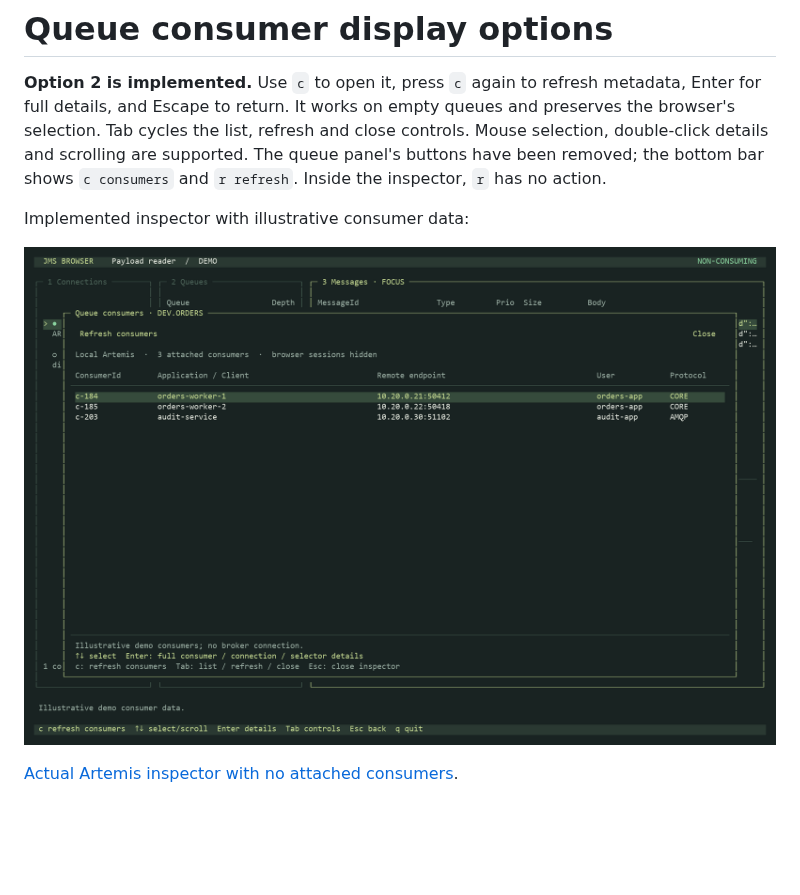
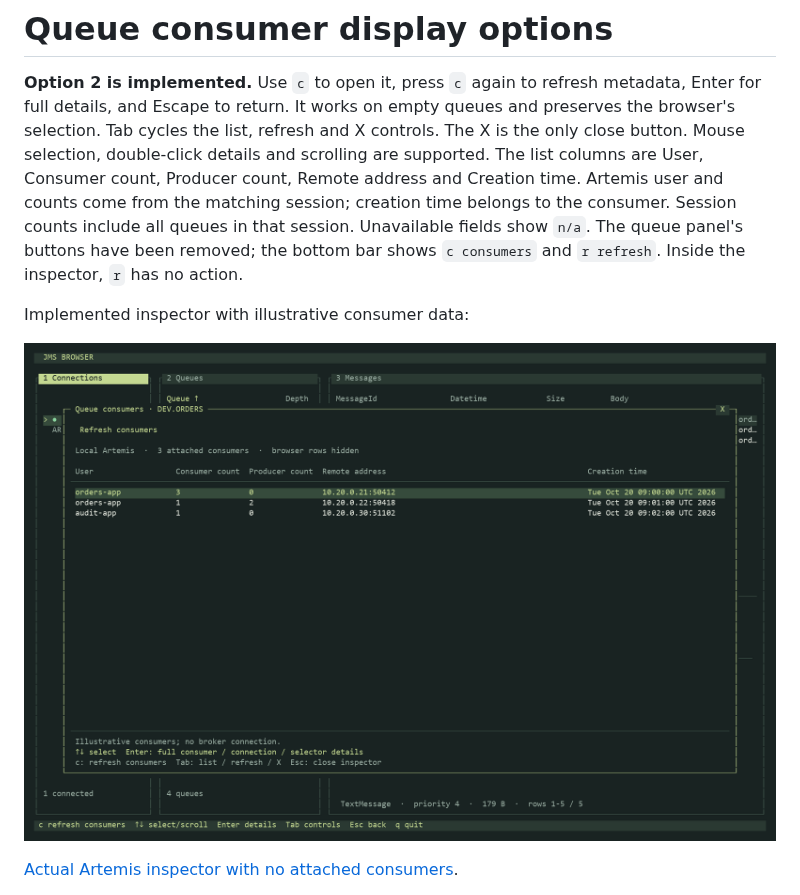
Before and after one commit to danig-1/jmsbrowser, a Markdown page: docs/CONSUMER_OPTIONS.md, the part around the change. Drawn GitHub-style; pictures changed too: docs/designs/consumers-implemented.png; blank space fills up the shorter version.

```diff
--- a/docs/CONSUMER_OPTIONS.md
+++ b/docs/CONSUMER_OPTIONS.md
@@ -3,7 +3,11 @@
 **Option 2 is implemented.** Use `c` to open it, press `c` again to
 refresh metadata, Enter for full details, and Escape to return. It works on empty
 queues and preserves the browser's selection. Tab cycles the list, refresh and
-close controls. Mouse selection, double-click details and scrolling are supported.
+X controls. The X is the only close button. Mouse selection, double-click details
+and scrolling are supported. The list columns are User, Consumer count,
+Producer count, Remote address and Creation time. Artemis user and counts come
+from the matching session; creation time belongs to the consumer. Session counts
+include all queues in that session. Unavailable fields show `n/a`.
 The queue panel's buttons have been removed; the bottom bar shows `c consumers`
 and `r refresh`. Inside the inspector, `r` has no action.
 
```
Also changed, not shown: README.md (+12 -2 lines), docs/PLAN.md (+4 -1 lines), 9 other files.
